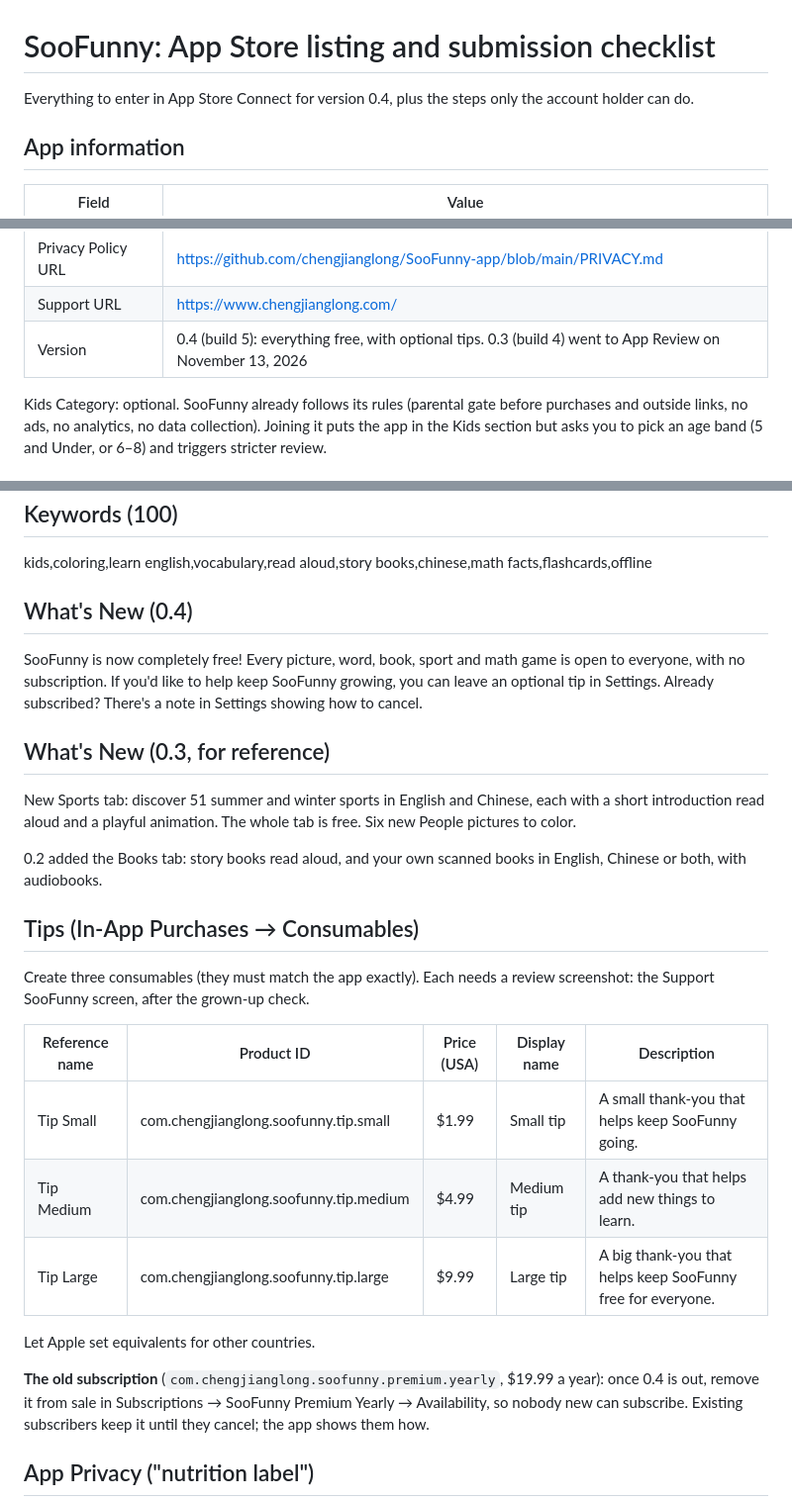
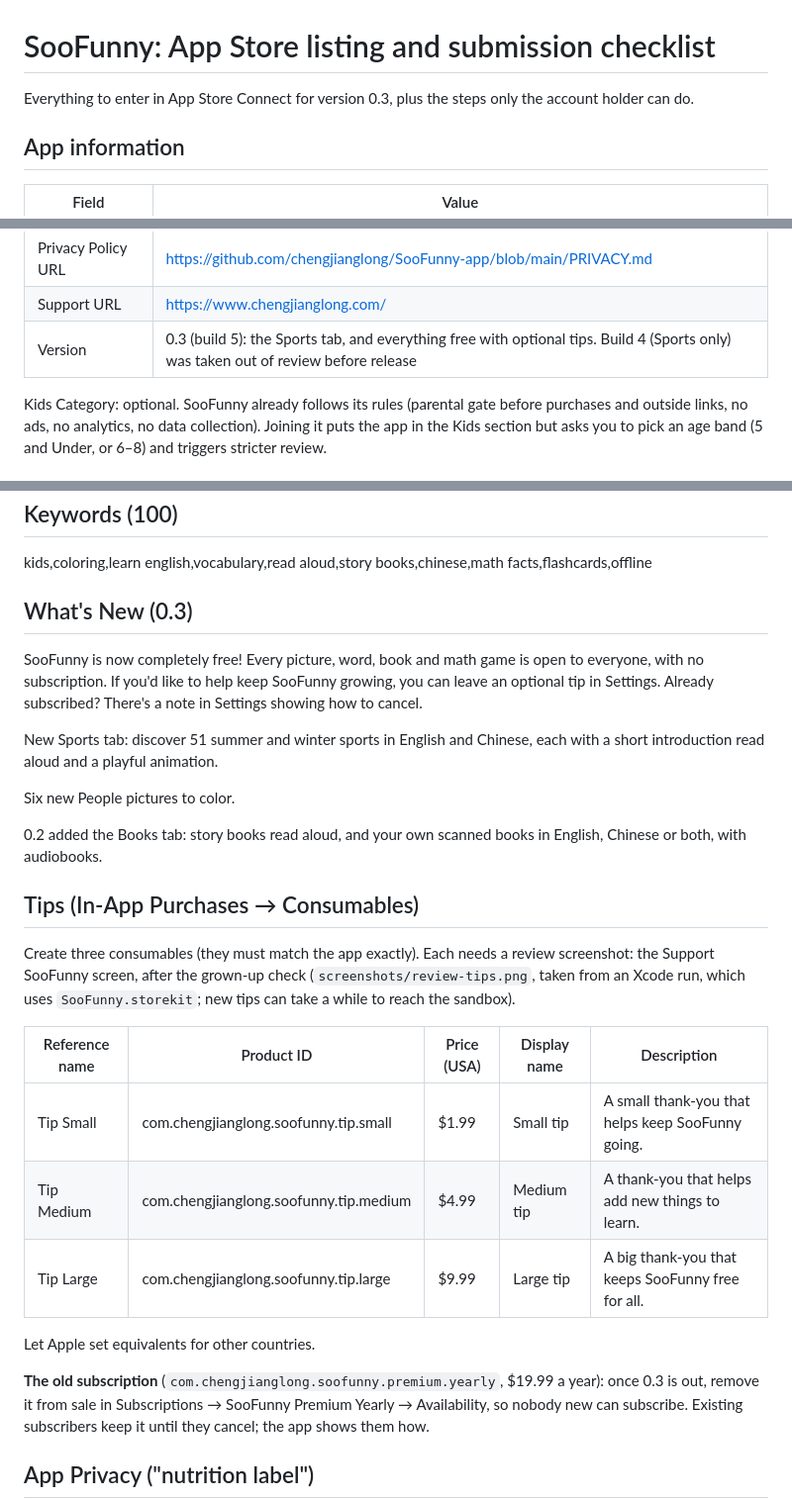
Before and after one commit to chengjianglong/SooFunny-app, a Markdown page: AppStore/LISTING.md, 3 parts joined by grey strips. Shown at 99% size. Drawn GitHub-style.

Commit message:
Ship free + tips as 0.3 (build 5) instead of 0.4
- Version back to 0.3, build 5; resubmitted to App Review with the three tips
- Large tip description shortened to Apple's 55-character limit
- README and App Store listing say 0.3; add the tip review screenshot

Co-Authored-By: Claude Opus 5.5 <noreply@anthropic.com>

```diff
--- a/AppStore/LISTING.md
+++ b/AppStore/LISTING.md
@@ -1,6 +1,6 @@
 # SooFunny: App Store listing and submission checklist
 
-Everything to enter in App Store Connect for version 0.4, plus the steps only the account
+Everything to enter in App Store Connect for version 0.3, plus the steps only the account
 holder can do.
 
 ## App information
@@ -17,7 +17,7 @@ holder can do.
 | Copyright | © 2026 Soo X Intelligence LLC. All rights reserved. |
 | Privacy Policy URL | https://github.com/chengjianglong/SooFunny-app/blob/main/PRIVACY.md |
 | Support URL | https://www.chengjianglong.com/ |
-| Version | 0.4 (build 5): everything free, with optional tips. 0.3 (build 4) went to App Review on November 13, 2026 |
+| Version | 0.3 (build 5): the Sports tab, and everything free with optional tips. Build 4 (Sports only) was taken out of review before release |
 
 Kids Category: optional. SooFunny already follows its rules (parental gate before purchases and
 outside links, no ads, no analytics, no data collection). Joining it puts the app in the Kids
@@ -76,16 +76,15 @@ Terms of Use: https://www.apple.com/legal/internet-services/itunes/dev/stdeula/
 
 kids,coloring,learn english,vocabulary,read aloud,story books,chinese,math facts,flashcards,offline
 
-## What's New (0.4)
+## What's New (0.3)
 
-SooFunny is now completely free! Every picture, word, book, sport and math game is open to
-everyone, with no subscription. If you'd like to help keep SooFunny growing, you can leave an
-optional tip in Settings. Already subscribed? There's a note in Settings showing how to cancel.
-
-## What's New (0.3, for reference)
+SooFunny is now completely free! Every picture, word, book and math game is open to everyone,
+with no subscription. If you'd like to help keep SooFunny growing, you can leave an optional tip
+in Settings. Already subscribed? There's a note in Settings showing how to cancel.
 
 New Sports tab: discover 51 summer and winter sports in English and Chinese, each with a short
-introduction read aloud and a playful animation. The whole tab is free.
+introduction read aloud and a playful animation.
+
 Six new People pictures to color.
 
 0.2 added the Books tab: story books read aloud, and your own scanned books in English, Chinese
@@ -94,17 +93,18 @@ or both, with audiobooks.
 ## Tips (In-App Purchases → Consumables)
 
 Create three consumables (they must match the app exactly). Each needs a review screenshot:
-the Support SooFunny screen, after the grown-up check.
+the Support SooFunny screen, after the grown-up check (`screenshots/review-tips.png`, taken from
+an Xcode run, which uses `SooFunny.storekit`; new tips can take a while to reach the sandbox).
 
 | Reference name | Product ID | Price (USA) | Display name | Description |
 |---|---|---|---|---|
 | Tip Small | com.chengjianglong.soofunny.tip.small | $1.99 | Small tip | A small thank-you that helps keep SooFunny going. |
 | Tip Medium | com.chengjianglong.soofunny.tip.medium | $4.99 | Medium tip | A thank-you that helps add new things to learn. |
-| Tip Large | com.chengjianglong.soofunny.tip.large | $9.99 | Large tip | A big thank-you that helps keep SooFunny free for everyone. |
+| Tip Large | com.chengjianglong.soofunny.tip.large | $9.99 | Large tip | A big thank-you that keeps SooFunny free for all. |
 
 Let Apple set equivalents for other countries.
 
-**The old subscription** (`com.chengjianglong.soofunny.premium.yearly`, $19.99 a year): once 0.4
+**The old subscription** (`com.chengjianglong.soofunny.premium.yearly`, $19.99 a year): once 0.3
 is out, remove it from sale in Subscriptions → SooFunny Premium Yearly → Availability, so nobody
 new can subscribe. Existing subscribers keep it until they cancel; the app shows them how.
 
```
Also changed, not shown: other parts of AppStore/LISTING.md (+1 -1 lines), README.md (+5 -5 lines), AppStore/screenshots/review-tips.png (added), 3 other files.
